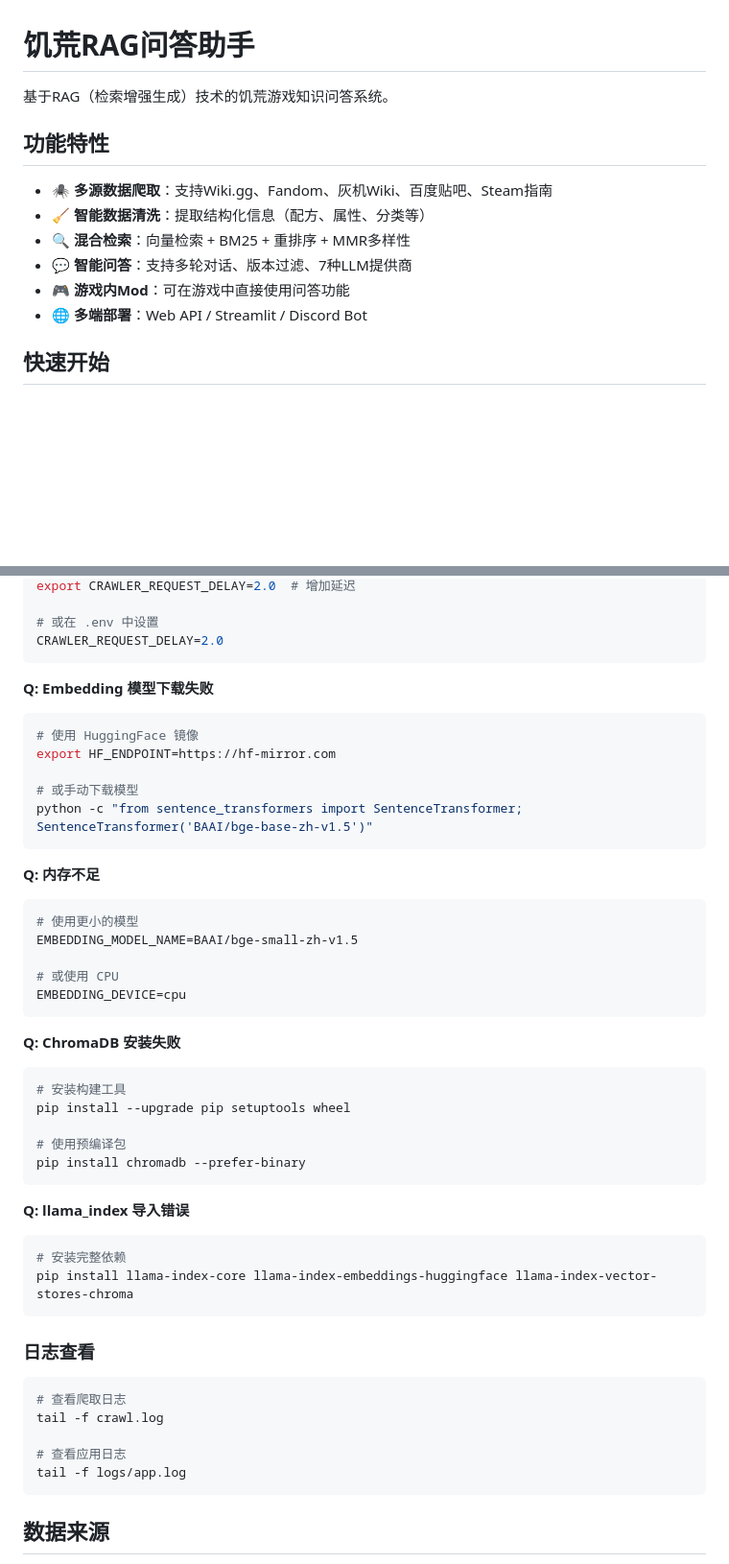
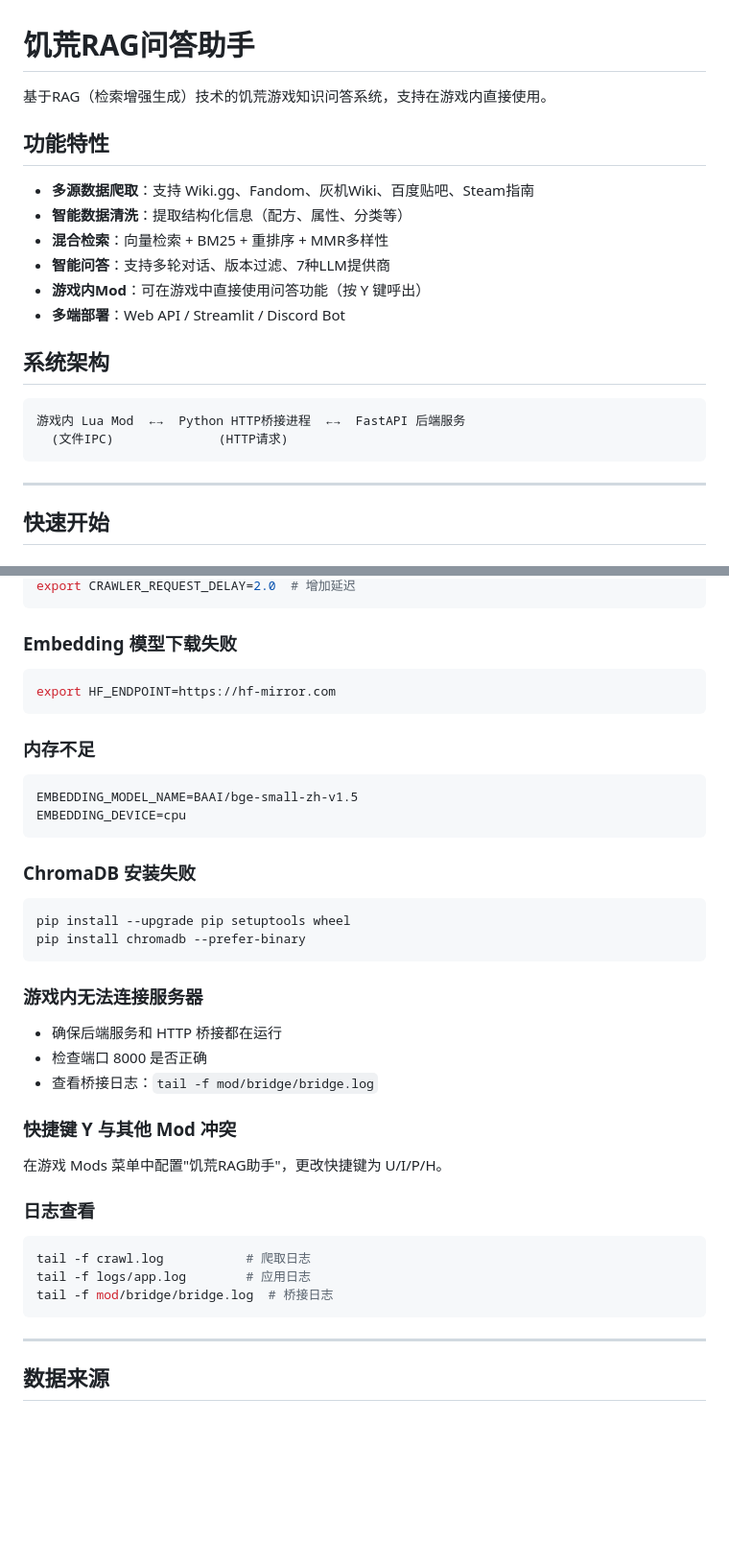
Before and after one commit to Bernard203/starve, a Markdown page: README.md, 2 parts joined by grey strips. Shown at 96% size. Drawn GitHub-style; blank space fills up the shorter version.

````diff
--- a/README.md
+++ b/README.md
@@ -1,15 +1,24 @@
 # 饥荒RAG问答助手
 
-基于RAG（检索增强生成）技术的饥荒游戏知识问答系统。
+基于RAG（检索增强生成）技术的饥荒游戏知识问答系统，支持在游戏内直接使用。
 
 ## 功能特性
 
-- 🕷️ **多源数据爬取**：支持Wiki.gg、Fandom、灰机Wiki、百度贴吧、Steam指南
-- 🧹 **智能数据清洗**：提取结构化信息（配方、属性、分类等）
-- 🔍 **混合检索**：向量检索 + BM25 + 重排序 + MMR多样性
-- 💬 **智能问答**：支持多轮对话、版本过滤、7种LLM提供商
-- 🎮 **游戏内Mod**：可在游戏中直接使用问答功能
-- 🌐 **多端部署**：Web API / Streamlit / Discord Bot
+- **多源数据爬取**：支持 Wiki.gg、Fandom、灰机Wiki、百度贴吧、Steam指南
+- **智能数据清洗**：提取结构化信息（配方、属性、分类等）
+- **混合检索**：向量检索 + BM25 + 重排序 + MMR多样性
+- **智能问答**：支持多轮对话、版本过滤、7种LLM提供商
+- **游戏内Mod**：可在游戏中直接使用问答功能（按 Y 键呼出）
+- **多端部署**：Web API / Streamlit / Discord Bot
+
+## 系统架构
+
+```
+游戏内 Lua Mod  ←→  Python HTTP桥接进程  ←→  FastAPI 后端服务
+  (文件IPC)              (HTTP请求)
+```
+
+---
 
 ## 快速开始
 
@@ -184,55 +290,45 @@ mypy src/
 export CRAWLER_REQUEST_DELAY=2.0  # 增加延迟
-
-# 或在 .env 中设置
-CRAWLER_REQUEST_DELAY=2.0
 ```
 
-**Q: Embedding 模型下载失败**
+### Embedding 模型下载失败
 
 ```bash
-# 使用 HuggingFace 镜像
 export HF_ENDPOINT=https://hf-mirror.com
-
-# 或手动下载模型
-python -c "from sentence_transformers import SentenceTransformer; SentenceTransformer('BAAI/bge-base-zh-v1.5')"
 ```
 
-**Q: 内存不足**
+### 内存不足
 
 ```bash
-# 使用更小的模型
 EMBEDDING_MODEL_NAME=BAAI/bge-small-zh-v1.5
-
-# 或使用 CPU
 EMBEDDING_DEVICE=cpu
 ```
 
-**Q: ChromaDB 安装失败**
+### ChromaDB 安装失败
 
 ```bash
-# 安装构建工具
 pip install --upgrade pip setuptools wheel
-
-# 使用预编译包
 pip install chromadb --prefer-binary
 ```
 
-**Q: llama_index 导入错误**
+### 游戏内无法连接服务器
 
-```bash
-# 安装完整依赖
-pip install llama-index-core llama-index-embeddings-huggingface llama-index-vector-stores-chroma
-```
+- 确保后端服务和 HTTP 桥接都在运行
+- 检查端口 8000 是否正确
+- 查看桥接日志：`tail -f mod/bridge/bridge.log`
+
+### 快捷键 Y 与其他 Mod 冲突
+
+在游戏 Mods 菜单中配置"饥荒RAG助手"，更改快捷键为 U/I/P/H。
 
 ### 日志查看
 
 ```bash
-# 查看爬取日志
-tail -f crawl.log
+tail -f crawl.log           # 爬取日志
+tail -f logs/app.log        # 应用日志
+tail -f mod/bridge/bridge.log  # 桥接日志
+```
 
-# 查看应用日志
-tail -f logs/app.log
-```
+---
 
 ## 数据来源
 
````
Also changed, not shown: other parts of README.md (+125 -26 lines).
